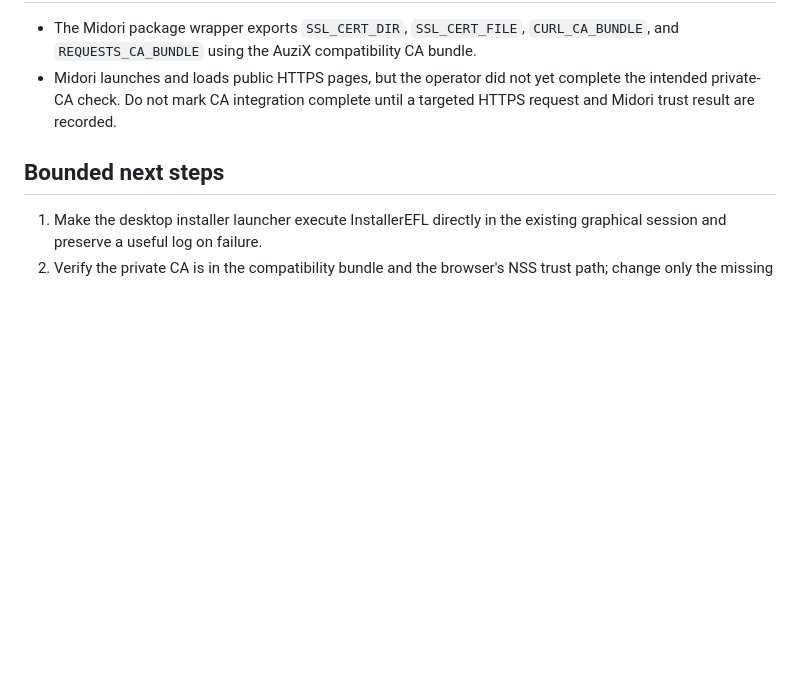
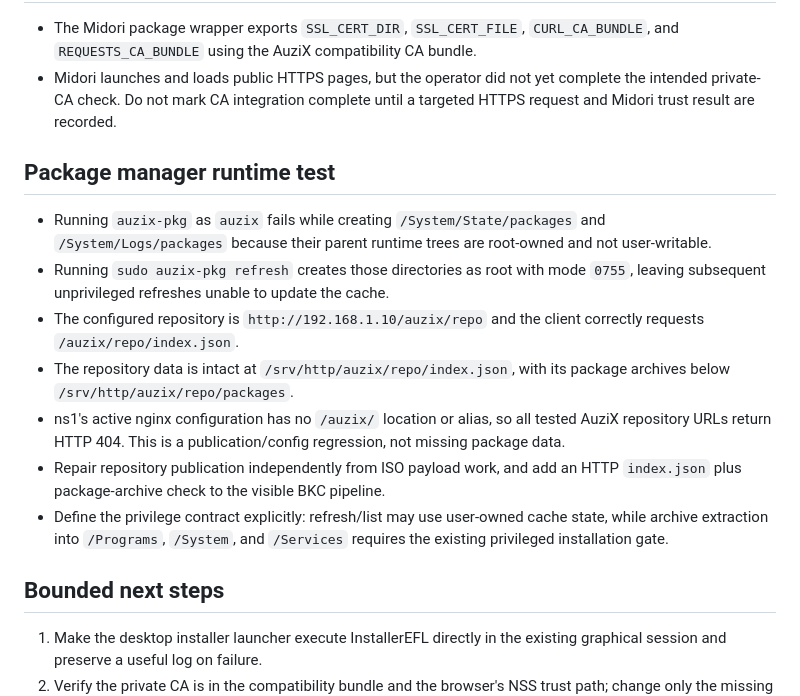
Before and after one commit to auzieman/AuziX, a Markdown page: docs/vm135-live-recovery-review-20260806.md, the part around the change. Rendered like a GitHub page; blank space fills up the shorter version.

Commit message:
docs: record package repository runtime regressions

```diff
--- a/docs/vm135-live-recovery-review-20260806.md
+++ b/docs/vm135-live-recovery-review-20260806.md
@@ -57,6 +57,27 @@ Its reviewed delta is limited to live SSH access and InstallerEFL files.
   complete the intended private-CA check. Do not mark CA integration complete
   until a targeted HTTPS request and Midori trust result are recorded.
 
+## Package manager runtime test
+
+- Running `auzix-pkg` as `auzix` fails while creating
+  `/System/State/packages` and `/System/Logs/packages` because their parent
+  runtime trees are root-owned and not user-writable.
+- Running `sudo auzix-pkg refresh` creates those directories as root with mode
+  `0755`, leaving subsequent unprivileged refreshes unable to update the cache.
+- The configured repository is
+  `http://192.168.1.10/auzix/repo` and the client correctly requests
+  `/auzix/repo/index.json`.
+- The repository data is intact at `/srv/http/auzix/repo/index.json`, with its
+  package archives below `/srv/http/auzix/repo/packages`.
+- ns1's active nginx configuration has no `/auzix/` location or alias, so all
+  tested AuziX repository URLs return HTTP 404. This is a publication/config
+  regression, not missing package data.
+- Repair repository publication independently from ISO payload work, and add
+  an HTTP `index.json` plus package-archive check to the visible BKC pipeline.
+- Define the privilege contract explicitly: refresh/list may use user-owned
+  cache state, while archive extraction into `/Programs`, `/System`, and
+  `/Services` requires the existing privileged installation gate.
+
 ## Bounded next steps
 
 1. Make the desktop installer launcher execute InstallerEFL directly in the
```
